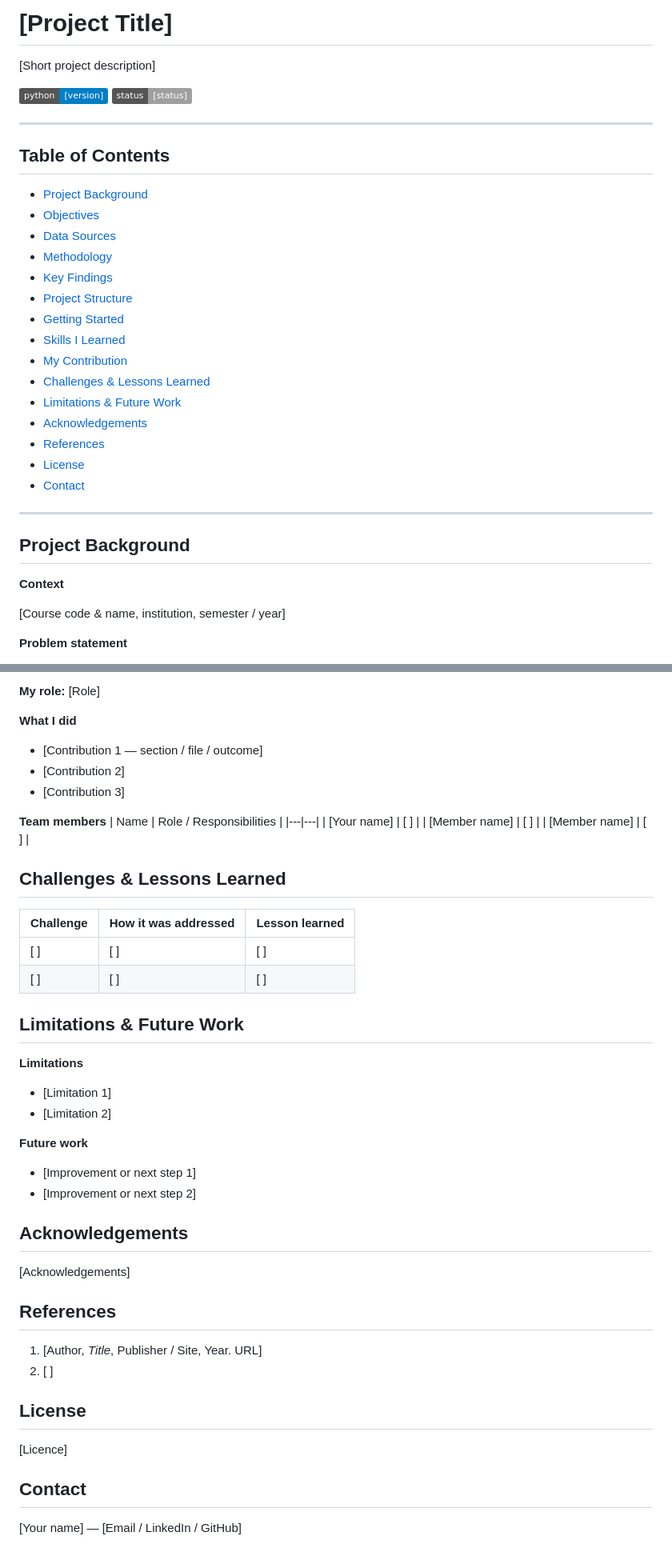
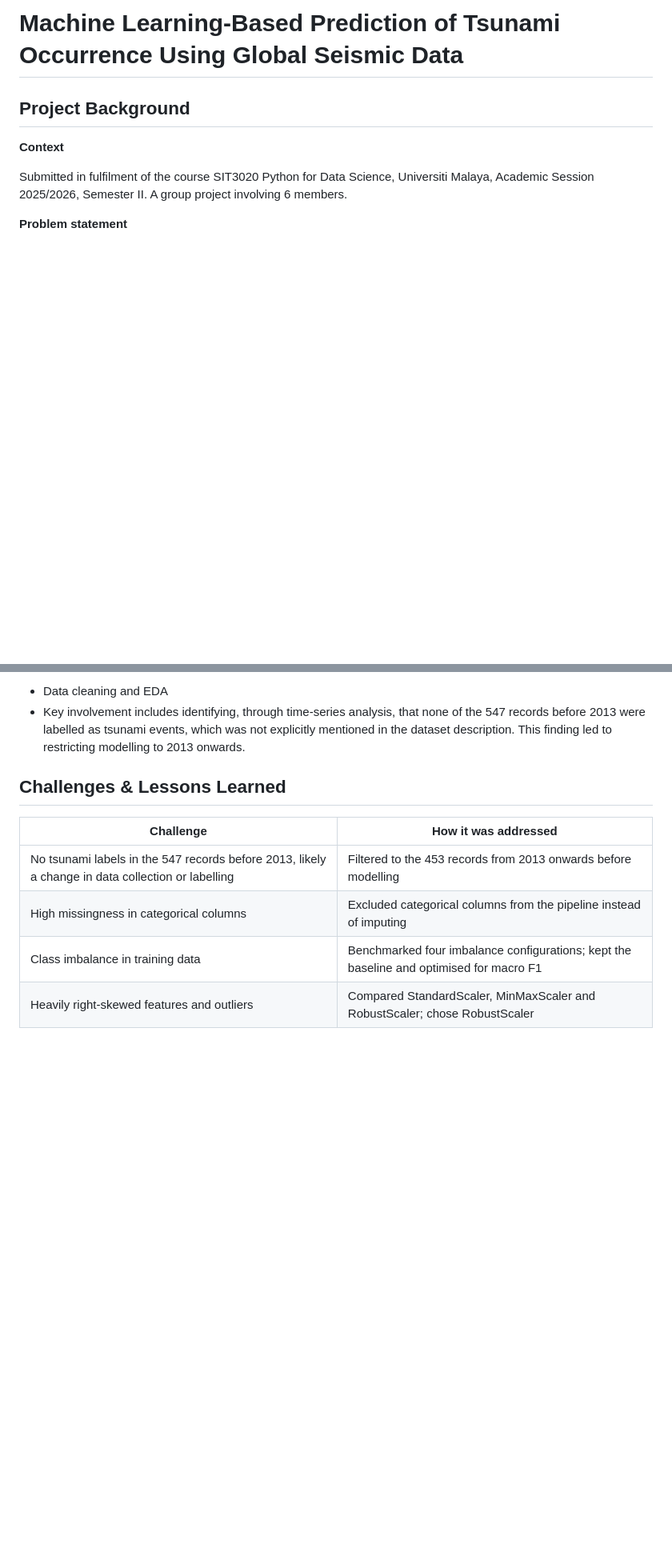
Before and after one commit to loosijie20-png/KRI, a Markdown page: [Python] Tsunami Prediction/README.md, 2 parts joined by grey strips. Shown at 80% size. GitHub-like rendering; badges without logos; blank space fills up the shorter version.

```diff
--- a/[Python] Tsunami Prediction/README.md
+++ b/[Python] Tsunami Prediction/README.md
@@ -1,36 +1,9 @@
-# [Project Title]
-
-<!-- One or two sentences: what this project does and why it matters. -->
-[Short project description]
-
-<!-- Optional badges: language, status, licence. Delete if not needed. -->
-![Python](https://img.shields.io/badge/python-[version]-blue) ![Status](https://img.shields.io/badge/status-[status]-lightgrey)
-
----
-
-## Table of Contents
-- [Project Background](#project-background)
-- [Objectives](#objectives)
-- [Data Sources](#data-sources)
-- [Methodology](#methodology)
-- [Key Findings](#key-findings)
-- [Project Structure](#project-structure)
-- [Getting Started](#getting-started)
-- [Skills I Learned](#skills-i-learned)
-- [My Contribution](#my-contribution)
-- [Challenges & Lessons Learned](#challenges--lessons-learned)
-- [Limitations & Future Work](#limitations--future-work)
-- [Acknowledgements](#acknowledgements)
-- [References](#references)
-- [License](#license)
-- [Contact](#contact)
-
----
+# **Machine Learning-Based Prediction of Tsunami Occurrence Using Global Seismic Data**
 
 ## Project Background
 
 **Context**
-<!-- Course / organisation / competition this was done for, and when. -->
-[Course code & name, institution, semester / year]
+
+Submitted in fulfilment of the course SIT3020 Python for Data Science, Universiti Malaya, Academic Session 2025/2026, Semester II. A group project involving 6 members.
 
 **Problem statement**
@@ -140,47 +68,12 @@ cd [project-folder]
 
-**My role:** [Role]
-
-**What I did**
-- [Contribution 1 — section / file / outcome]
-- [Contribution 2]
-- [Contribution 3]
-
-**Team members**
-| Name | Role / Responsibilities |
-|---|---|
-| [Your name] | [ ] |
-| [Member name] | [ ] |
-| [Member name] | [ ] |
+- Data cleaning and EDA
+- Key involvement includes identifying, through time-series analysis, that none of the 547 records before 2013 were labelled as tsunami events, which was not explicitly mentioned in the dataset description. This finding led to restricting modelling to 2013 onwards.
 
 ## Challenges & Lessons Learned
 
-| Challenge | How it was addressed | Lesson learned |
-|---|---|---|
-| [ ] | [ ] | [ ] |
-| [ ] | [ ] | [ ] |
-
-## Limitations & Future Work
-
-**Limitations**
-- [Limitation 1]
-- [Limitation 2]
-
-**Future work**
-- [Improvement or next step 1]
-- [Improvement or next step 2]
-
-## Acknowledgements
-<!-- Lecturer / supervisor, institution, teammates, data providers. -->
-[Acknowledgements]
-
-## References
-<!-- Datasets, papers, documentation, tutorials you relied on. -->
-1. [Author, *Title*, Publisher / Site, Year. URL]
-2. [ ]
-
-## License
-<!-- e.g. a licence name, or "For academic use only". -->
-[Licence]
-
-## Contact
-[Your name] — [Email / LinkedIn / GitHub]
+| Challenge | How it was addressed |
+| --- | --- |
+| No tsunami labels in the 547 records before 2013, likely a change in data collection or labelling | Filtered to the 453 records from 2013 onwards before modelling |
+| High missingness in categorical columns | Excluded categorical columns from the pipeline instead of imputing |
+| Class imbalance in training data | Benchmarked four imbalance configurations; kept the baseline and optimised for macro F1 |
+| Heavily right-skewed features and outliers | Compared StandardScaler, MinMaxScaler and RobustScaler; chose RobustScaler |
```
Also changed, not shown: other parts of [Python] Tsunami Prediction/README.md (+33 -78 lines).
